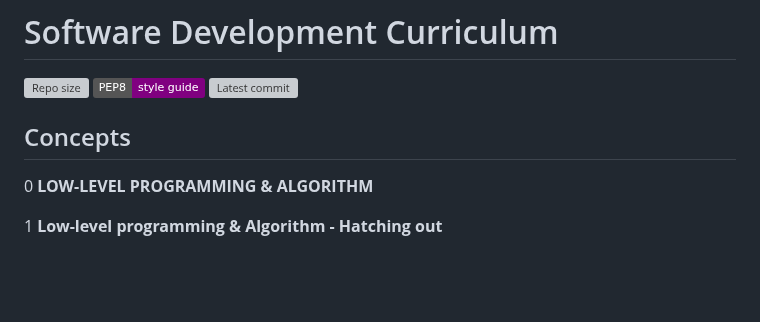
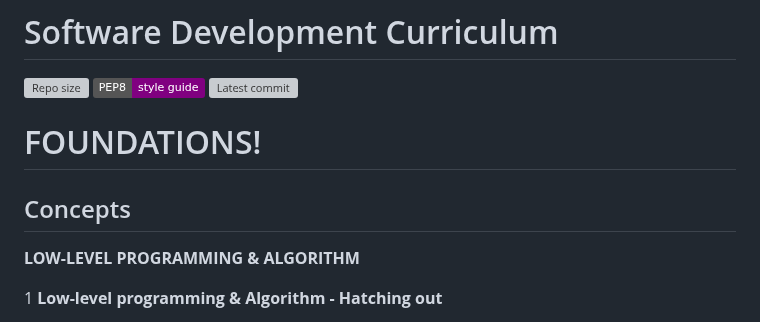
Before and after one commit to AsuweRich/S.E_Bounty, a Markdown page: README.md, the part around the change. Rendered like a GitHub page; badges without logos; blank space fills up the shorter version; grey boxes are pictures that could not be loaded.

```diff
--- a/README.md
+++ b/README.md
@@ -4,9 +4,12 @@
 ![Pep8 style](https://img.shields.io/badge/PEP8-style%20guide-purple?style=round-square)
 ![Latest commit](https://img.shields.io/github/last-commit/AsuweRich/S.E_Bounty/main?style=round-square)
 
+
+# FOUNDATIONS!
+
 ## Concepts
 
-0 **LOW-LEVEL PROGRAMMING & ALGORITHM**
+**LOW-LEVEL PROGRAMMING & ALGORITHM**
 
 1 **Low-level programming & Algorithm - Hatching out**
   -   212 [0x00. C - Hello, World](https://github.com/AsuweRich/S.E_Bounty/tree/main/alx-low_level_programming/0x00-hello_world)
```
